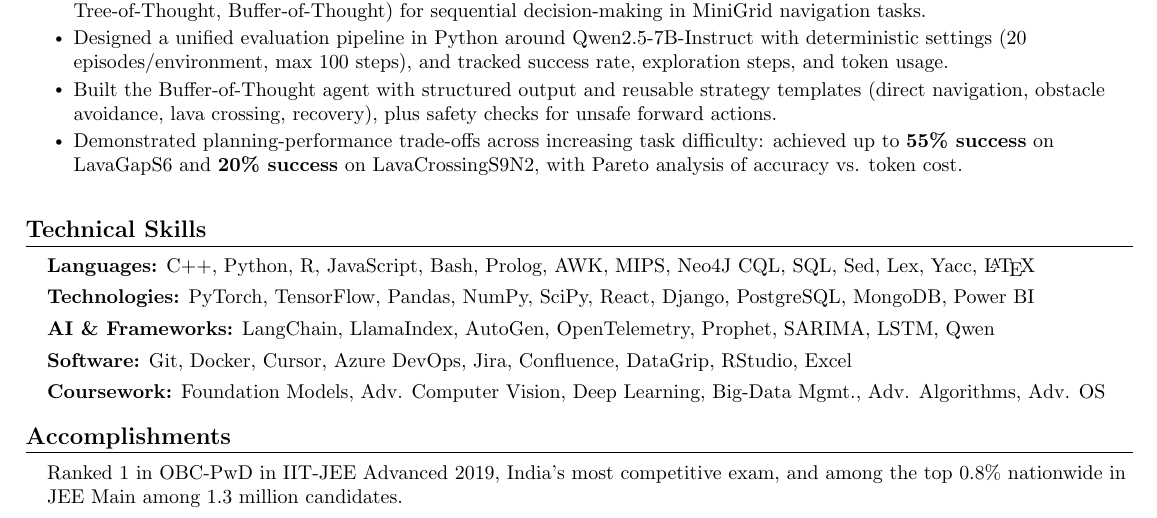
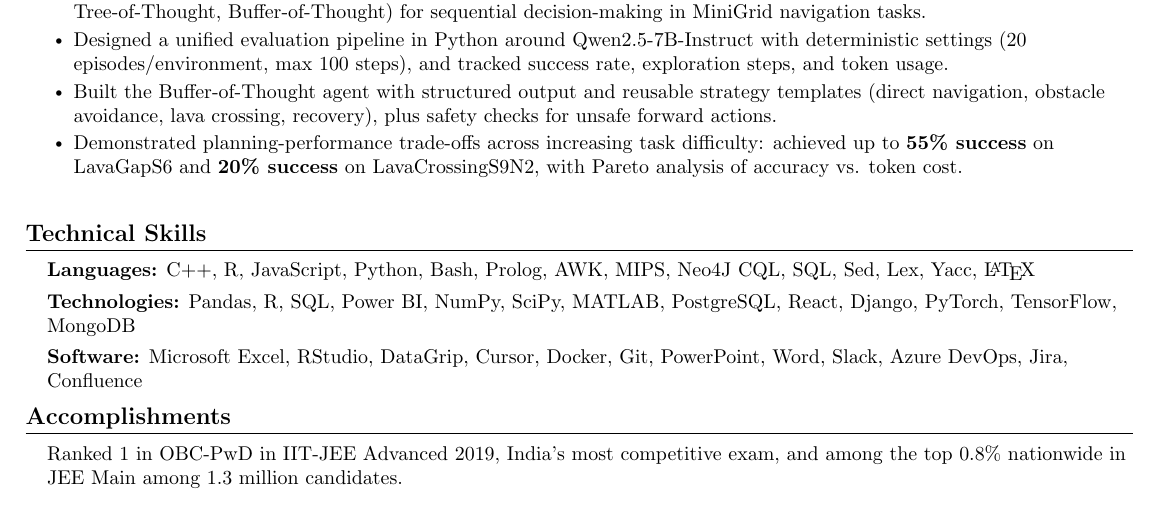
Before and after one commit to Vedant2100/resume, a LaTeX document (main.tex): part of the page, cut so that both start at the same text. Compiled offline with pdfLaTeX.

Commit message:
Revert Technical Skills changes

```diff
--- a/main.tex
+++ b/main.tex
@@ -198,14 +198,15 @@
 % \vspace{-10pt}
 %-----------PROGRAMMING SKILLS-----------
 \section{Technical Skills}
-\begin{itemize}[leftmargin=0.15in, label={}]
-    \small{\item{\textbf{Languages:} C++, Python, R, JavaScript, Bash, Prolog, AWK, MIPS, Neo4J CQL, SQL, Sed, Lex, Yacc, \LaTeX}}
-    \vspace{-5pt}\small{\item{\textbf{Technologies:} PyTorch, TensorFlow, Pandas, NumPy, SciPy, React, Django, PostgreSQL, MongoDB, Power BI}}
-    \vspace{-5pt}\small{\item{\textbf{AI \& Frameworks:} LangChain, LlamaIndex, AutoGen, OpenTelemetry, Prophet, SARIMA, LSTM, Qwen}}
-    \vspace{-5pt}\small{\item{\textbf{Software:} Git, Docker, Cursor, Azure DevOps, Jira, Confluence, DataGrip, RStudio, Excel}}
-    \vspace{-5pt}\small{\item{\textbf{Coursework:} Foundation Models, Adv. Computer Vision, Deep Learning, Big-Data Mgmt., Adv. Algorithms, Adv. OS}}
-\end{itemize}
-\vspace{-15pt}
+\begin{itemize}
+    [leftmargin=0.15in, label={}]
+    \small{\item{{\textbf{Languages:} C++, R, JavaScript, Python, Bash, Prolog, AWK, MIPS, Neo4J CQL, SQL, Sed, Lex, Yacc, \LaTeX}}}
+    \vspace{-5pt}\small{\item{{\textbf{Technologies:} Pandas, R, SQL, Power BI, NumPy, SciPy, MATLAB, PostgreSQL, React, Django, PyTorch, TensorFlow, MongoDB}}}
+    \vspace{-5pt}\small{\item{\textbf{Software:} Microsoft Excel, RStudio, DataGrip, Cursor, Docker, Git, PowerPoint, Word, Slack, Azure DevOps, Jira, Confluence}}
+\resumeItemListEnd
+ % \vspace{-12pt}
+\vspace{-5pt}
+\vspace{-10pt}
 %-----------ACCOMPLISHMENTS-----------
 \section*{Accomplishments}
 \begin{itemize}[leftmargin=0.15in, label={}]
```
